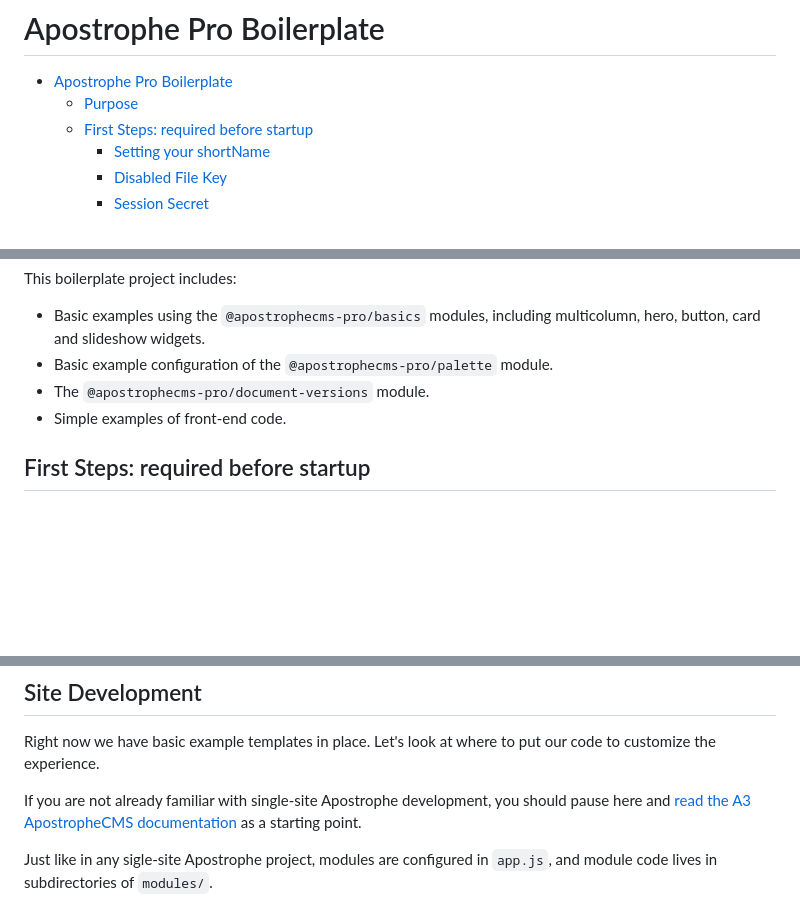
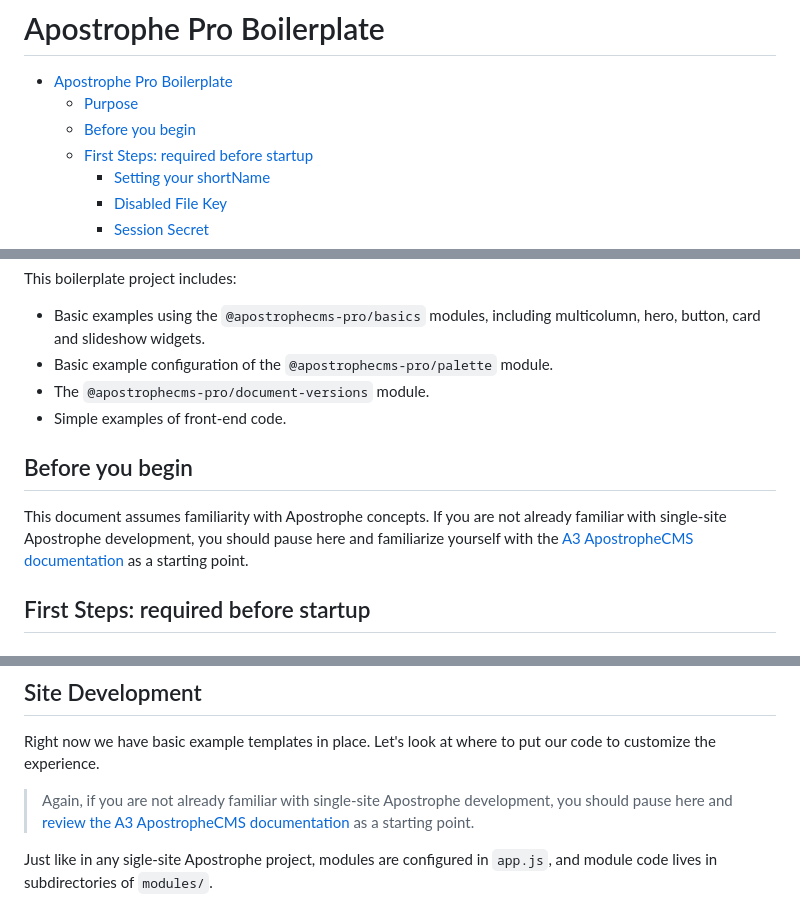
Before and after one commit to apostrophecms/starter-kit-pro-essentials, a Markdown page: README.md, 3 parts joined by grey strips. Drawn GitHub-style; blank space fills up the shorter version.

Commit message:
reminders to familiarize with a3 docs

```diff
--- a/README.md
+++ b/README.md
@@ -4,6 +4,7 @@
 Having it installed in your VSCode will ensure that adding/changing heading will be auto-populated here. -->
 - [Apostrophe Pro Boilerplate](#apostrophe-pro-boilerplate)
   - [Purpose](#purpose)
+  - [Before you begin](#before-you-begin)
   - [First Steps: required before startup](#first-steps-required-before-startup)
     - [Setting your shortName](#setting-your-shortname)
     - [Disabled File Key](#disabled-file-key)
@@ -34,6 +35,12 @@ This boilerplate project includes:
 * Basic example configuration of the `@apostrophecms-pro/palette` module.
 * The `@apostrophecms-pro/document-versions` module.
 * Simple examples of front-end code.
+
+## Before you begin
+
+This document assumes familiarity with Apostrophe concepts. If you are not already familiar with
+single-site Apostrophe development, you should pause here and familiarize yourself with the
+[A3 ApostropheCMS documentation](https://v3.docs.apostrophecms.org/) as a starting point.
 
 ## First Steps: required before startup
 
@@ -108,8 +115,8 @@ And log in with the admin account you created for the site. Then make some simpl
 
 Right now we have basic example templates in place. Let's look at where to put our code to customize the experience.
 
-If you are not already familiar with single-site Apostrophe development, you should pause here and
-[read the A3 ApostropheCMS documentation](https://a3.docs.apostrophecms.org/) as a starting point.
+> Again, if you are not already familiar with single-site Apostrophe development, you should pause here and
+[review the A3 ApostropheCMS documentation](https://a3.docs.apostrophecms.org/) as a starting point.
 
 Just like in any sigle-site Apostrophe project, modules are configured in `app.js`, and module code lives
 in subdirectories of `modules/`.
```
